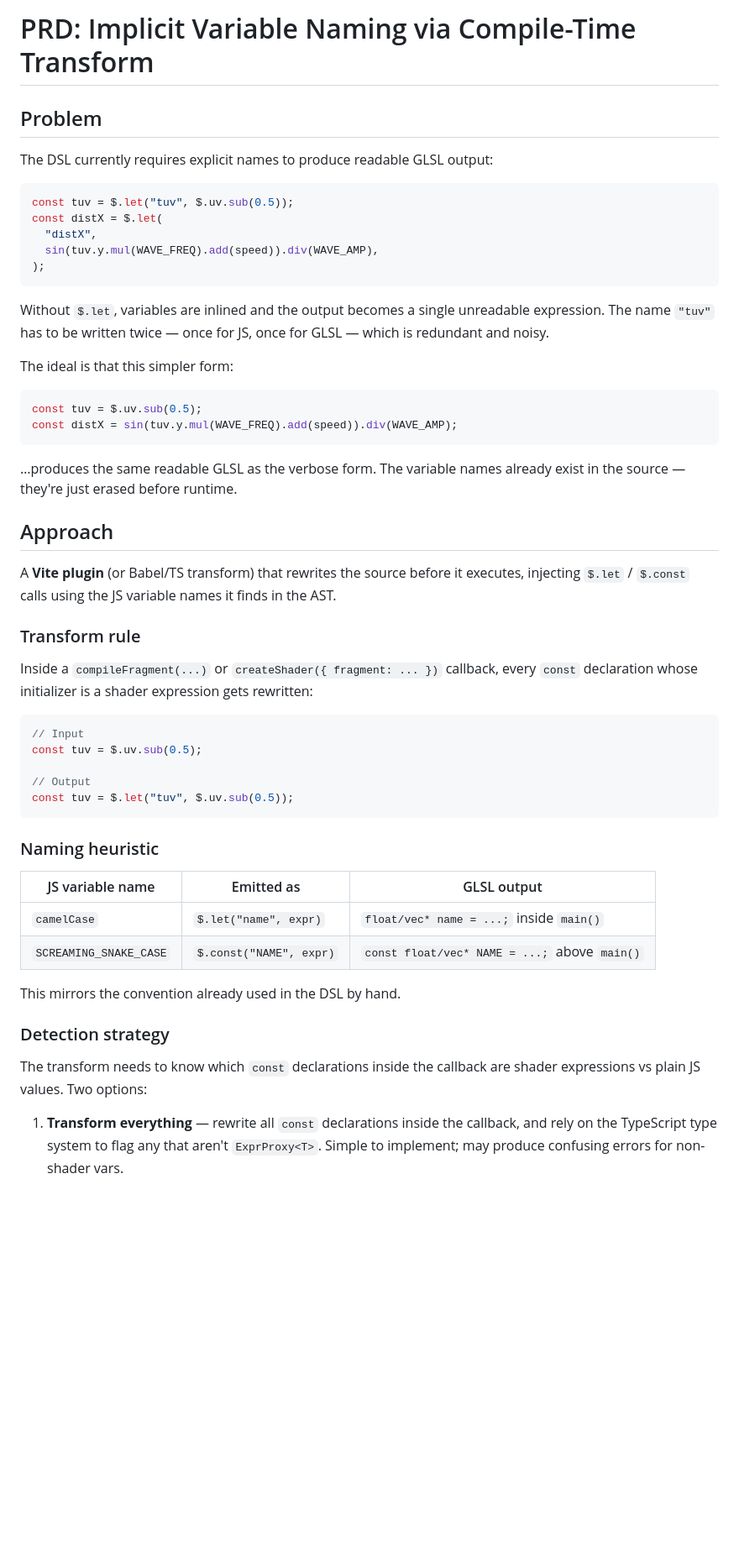
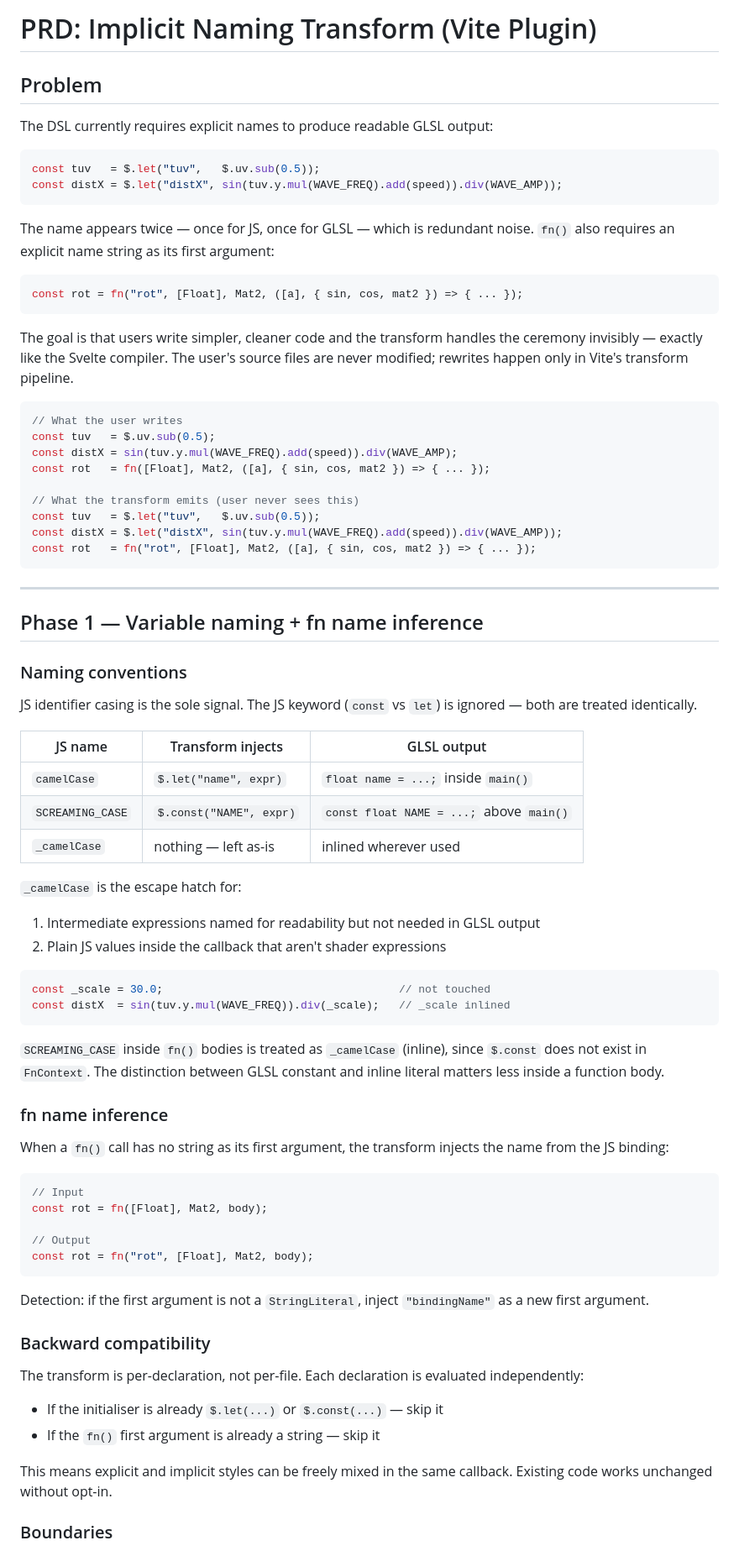
Before and after one commit to andy-stewart-design/shdr_v2, a Markdown page: plans/implicit-naming-transform.md, the part around one of its changes. Shown at 84% size. Drawn GitHub-style; blank space fills up the shorter version.

Commit message:
vite plugin planning

````diff
--- a/plans/implicit-naming-transform.md
+++ b/plans/implicit-naming-transform.md
@@ -1,56 +1,88 @@
-# PRD: Implicit Variable Naming via Compile-Time Transform
+# PRD: Implicit Naming Transform (Vite Plugin)
 
 ## Problem
 
 The DSL currently requires explicit names to produce readable GLSL output:
 
 ```ts
-const tuv = $.let("tuv", $.uv.sub(0.5));
-const distX = $.let(
-  "distX",
-  sin(tuv.y.mul(WAVE_FREQ).add(speed)).div(WAVE_AMP),
-);
+const tuv   = $.let("tuv",   $.uv.sub(0.5));
+const distX = $.let("distX", sin(tuv.y.mul(WAVE_FREQ).add(speed)).div(WAVE_AMP));
 ```
 
-Without `$.let`, variables are inlined and the output becomes a single unreadable expression. The name `"tuv"` has to be written twice — once for JS, once for GLSL — which is redundant and noisy.
-
-The ideal is that this simpler form:
+The name appears twice — once for JS, once for GLSL — which is redundant noise.
+`fn()` also requires an explicit name string as its first argument:
 
 ```ts
-const tuv = $.uv.sub(0.5);
-const distX = sin(tuv.y.mul(WAVE_FREQ).add(speed)).div(WAVE_AMP);
+const rot = fn("rot", [Float], Mat2, ([a], { sin, cos, mat2 }) => { ... });
 ```
 
-…produces the same readable GLSL as the verbose form. The variable names already exist in the source — they're just erased before runtime.
+The goal is that users write simpler, cleaner code and the transform handles the ceremony invisibly — exactly like the Svelte compiler. The user's source files are never modified; rewrites happen only in Vite's transform pipeline.
 
-## Approach
+```ts
+// What the user writes
+const tuv   = $.uv.sub(0.5);
+const distX = sin(tuv.y.mul(WAVE_FREQ).add(speed)).div(WAVE_AMP);
+const rot   = fn([Float], Mat2, ([a], { sin, cos, mat2 }) => { ... });
 
-A **Vite plugin** (or Babel/TS transform) that rewrites the source before it executes, injecting `$.let` / `$.const` calls using the JS variable names it finds in the AST.
+// What the transform emits (user never sees this)
+const tuv   = $.let("tuv",   $.uv.sub(0.5));
+const distX = $.let("distX", sin(tuv.y.mul(WAVE_FREQ).add(speed)).div(WAVE_AMP));
+const rot   = fn("rot", [Float], Mat2, ([a], { sin, cos, mat2 }) => { ... });
+```
 
-### Transform rule
+---
 
-Inside a `compileFragment(...)` or `createShader({ fragment: ... })` callback, every `const` declaration whose initializer is a shader expression gets rewritten:
+## Phase 1 — Variable naming + fn name inference
+
+### Naming conventions
+
+JS identifier casing is the sole signal. The JS keyword (`const` vs `let`) is ignored — both are treated identically.
+
+| JS name | Transform injects | GLSL output |
+|---|---|---|
+| `camelCase` | `$.let("name", expr)` | `float name = ...;` inside `main()` |
+| `SCREAMING_CASE` | `$.const("NAME", expr)` | `const float NAME = ...;` above `main()` |
+| `_camelCase` | nothing — left as-is | inlined wherever used |
+
+`_camelCase` is the escape hatch for:
+1. Intermediate expressions named for readability but not needed in GLSL output
+2. Plain JS values inside the callback that aren't shader expressions
+
+```ts
+const _scale = 30.0;                                    // not touched
+const distX  = sin(tuv.y.mul(WAVE_FREQ)).div(_scale);   // _scale inlined
+```
+
+`SCREAMING_CASE` inside `fn()` bodies is treated as `_camelCase` (inline), since
+`$.const` does not exist in `FnContext`. The distinction between GLSL constant and
+inline literal matters less inside a function body.
+
+### fn name inference
+
+When a `fn()` call has no string as its first argument, the transform injects the
+name from the JS binding:
 
 ```ts
 // Input
-const tuv = $.uv.sub(0.5);
+const rot = fn([Float], Mat2, body);
 
 // Output
-const tuv = $.let("tuv", $.uv.sub(0.5));
+const rot = fn("rot", [Float], Mat2, body);
 ```
 
-### Naming heuristic
+Detection: if the first argument is not a `StringLiteral`, inject `"bindingName"`
+as a new first argument.
 
-| JS variable name       | Emitted as              | GLSL output                                   |
-| ---------------------- | ----------------------- | --------------------------------------------- |
-| `camelCase`            | `$.let("name", expr)`   | `float/vec* name = ...;` inside `main()`      |
-| `SCREAMING_SNAKE_CASE` | `$.const("NAME", expr)` | `const float/vec* NAME = ...;` above `main()` |
+### Backward compatibility
 
-This mirrors the convention already used in the DSL by hand.
+The transform is per-declaration, not per-file. Each declaration is evaluated
+independently:
 
-### Detection strategy
+- If the initialiser is already `$.let(...)` or `$.const(...)` — skip it
+- If the `fn()` first argument is already a string — skip it
 
-The transform needs to know which `const` declarations inside the callback are shader expressions vs plain JS values. Two options:
+This means explicit and implicit styles can be freely mixed in the same callback.
+Existing code works unchanged without opt-in.
 
-1. **Transform everything** — rewrite all `const` declarations inside the callback, and rely on the TypeScript type system to flag any that aren't `ExprProxy<T>`. Simple to implement; may produce confusing errors for non-shader vars.
+### Boundaries
 
````
Also changed, not shown: other parts of plans/implicit-naming-transform.md (+88 -97 lines), plans/implicit-naming-transform-impl.md (added, +235 -0 lines).
